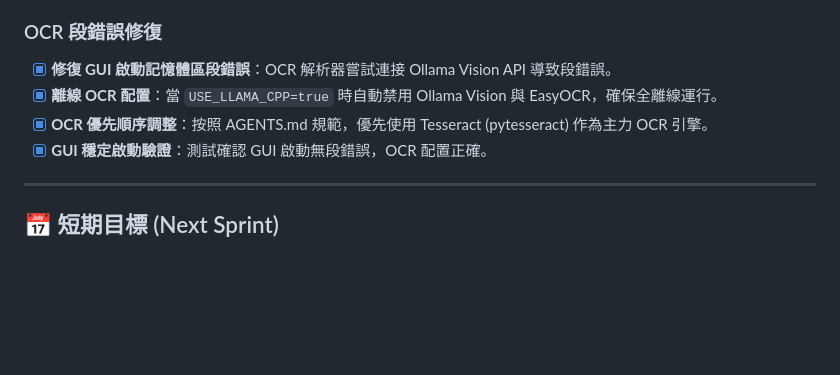
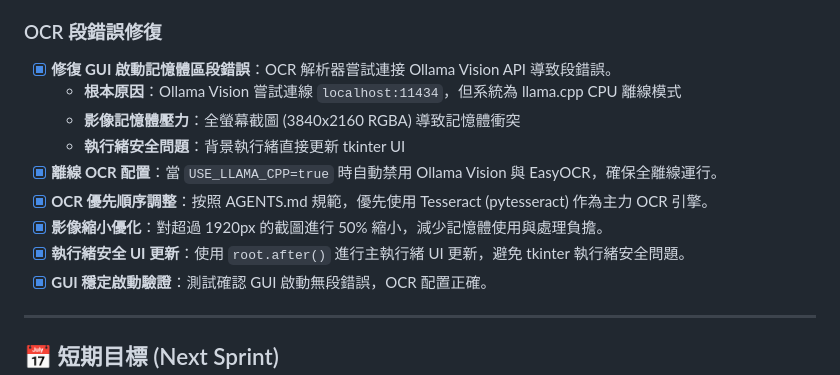
Before and after one commit to hsuyungfeng/SoapVoice, a Markdown page: WinPlanToDo.md, the part around the change. Rendered like a GitHub page; blank space fills up the shorter version.

Commit message:
docs: expand OCR segfault fix details in WinPlanToDo.md

```diff
--- a/WinPlanToDo.md
+++ b/WinPlanToDo.md
@@ -35,8 +35,13 @@
 
 ### OCR 段錯誤修復
 - [x] **修復 GUI 啟動記憶體區段錯誤**：OCR 解析器嘗試連接 Ollama Vision API 導致段錯誤。
+  - **根本原因**：Ollama Vision 嘗試連線 `localhost:11434`，但系統為 llama.cpp CPU 離線模式
+  - **影像記憶體壓力**：全螢幕截圖 (3840x2160 RGBA) 導致記憶體衝突
+  - **執行緒安全問題**：背景執行緒直接更新 tkinter UI
 - [x] **離線 OCR 配置**：當 `USE_LLAMA_CPP=true` 時自動禁用 Ollama Vision 與 EasyOCR，確保全離線運行。
 - [x] **OCR 優先順序調整**：按照 AGENTS.md 規範，優先使用 Tesseract (pytesseract) 作為主力 OCR 引擎。
+- [x] **影像縮小優化**：對超過 1920px 的截圖進行 50% 縮小，減少記憶體使用與處理負擔。
+- [x] **執行緒安全 UI 更新**：使用 `root.after()` 進行主執行緒 UI 更新，避免 tkinter 執行緒安全問題。
 - [x] **GUI 穩定啟動驗證**：測試確認 GUI 啟動無段錯誤，OCR 配置正確。
 
 ---
```
